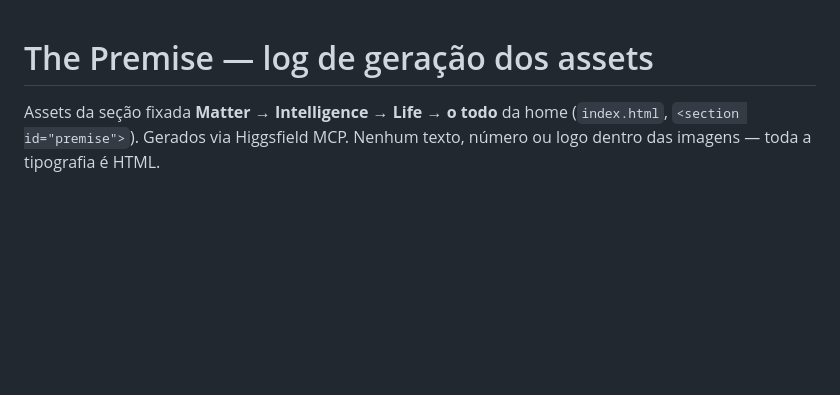
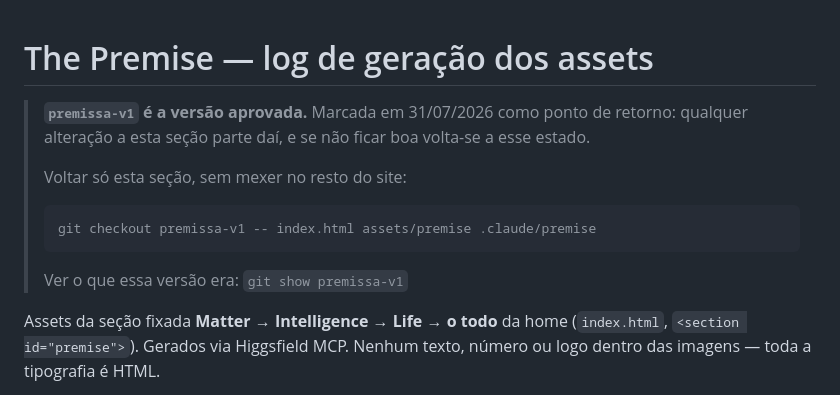
Before and after one commit to vinirosadent/rosa-expert, a Markdown page: PREMISE-GENERATION-LOG.md, the part around the change. GitHub-like rendering; blank space fills up the shorter version.

Commit message:
Log: aponta premissa-v1 como ponto de retorno
A tag e' a fonte da verdade; isto e' so' para quem abrir o log encontrar o
caminho sem ter de saber que a tag existe.

Co-Authored-By: Claude Opus 5 <noreply@anthropic.com>

````diff
--- a/PREMISE-GENERATION-LOG.md
+++ b/PREMISE-GENERATION-LOG.md
@@ -1,4 +1,17 @@
 # The Premise — log de geração dos assets
+
+> **`premissa-v1` é a versão aprovada.** Marcada em 31/07/2026 como ponto de
+> retorno: qualquer alteração a esta seção parte daí, e se não ficar boa
+> volta-se a esse estado.
+>
+> Voltar só esta seção, sem mexer no resto do site:
+>
+> ```
+> git checkout premissa-v1 -- index.html assets/premise .claude/premise
+> ```
+>
+> Ver o que essa versão era: `git show premissa-v1`
+
 
 Assets da seção fixada **Matter → Intelligence → Life → o todo** da home
 (`index.html`, `<section id="premise">`). Gerados via Higgsfield MCP.
````
